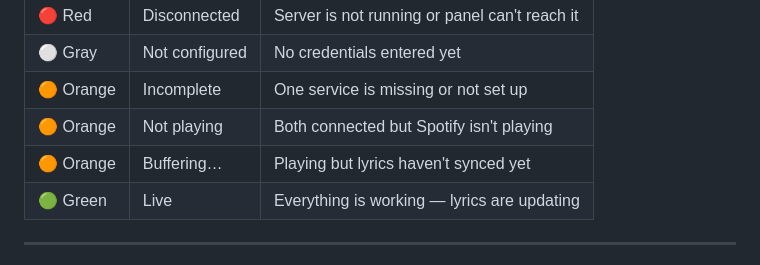
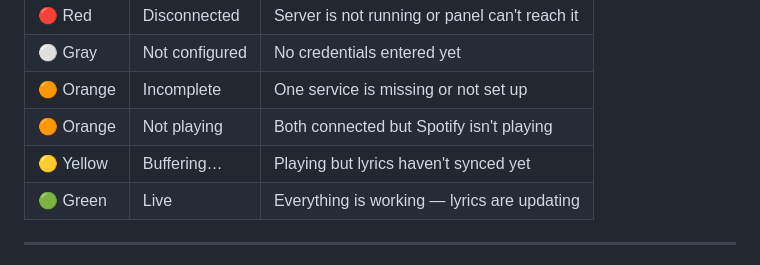
Before and after one commit to bkiaf/Lyrics-Status-af, a Markdown page: README.md, the part around the change. Rendered like a GitHub page.

```diff
--- a/README.md
+++ b/README.md
@@ -131,7 +131,7 @@ The bottom-left corner of the panel shows the current status:
 | ⚪ Gray | Not configured | No credentials entered yet |
 | 🟠 Orange | Incomplete | One service is missing or not set up |
 | 🟠 Orange | Not playing | Both connected but Spotify isn't playing |
-| 🟠 Orange | Buffering… | Playing but lyrics haven't synced yet |
+| 🟡 Yellow | Buffering… | Playing but lyrics haven't synced yet |
 | 🟢 Green | Live | Everything is working — lyrics are updating |
 
 ---
```
